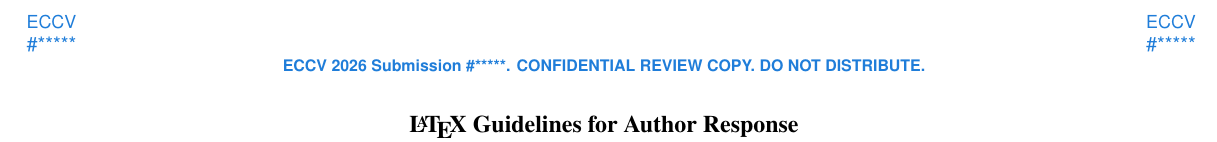
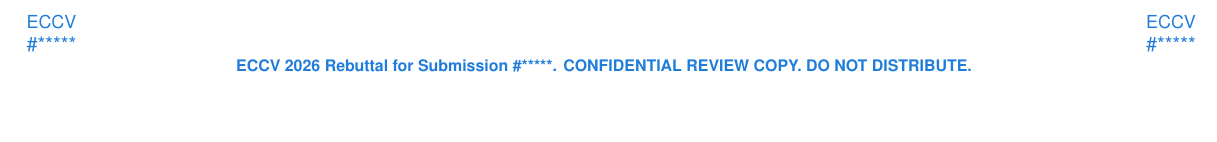
Before and after one commit to paolo-favaro/rebuttal-template, a LaTeX document (rebuttal.tex, which reads cvpr.sty): part of the page, cut so that both start at the same text. Compiled offline with pdfLaTeX.

Commit message:
Add files via upload
new versions without title and rebuttal in the headings

```diff
--- a/cvpr.sty
+++ b/cvpr.sty
@@ -556,7 +556,7 @@
     }
     \AtTextUpperLeft{%confidential
       \put(0,\LenToUnit{1cm}){\parbox{\textwidth}{\centering\cvprtenhv
-      \confName~\confYear~Submission \#\paperID. CONFIDENTIAL REVIEW COPY.  DO NOT DISTRIBUTE.}}
+      \confName~\confYear~Rebuttal~for~Submission \#\paperID. CONFIDENTIAL REVIEW COPY.  DO NOT DISTRIBUTE.}}
     }
   }
 }
--- a/rebuttal.tex
+++ b/rebuttal.tex
@@ -57,8 +57,8 @@
 \begin{document}
 
 % ---------------------------------------------------------------
-% TODO REBUTTAL: Please enter paper title
-\title{\LaTeX\ Guidelines for Author Response}  % **** Enter the paper title here
+% TODO REBUTTAL: Paper title is not required
+%\title{\LaTeX\ Guidelines for Author Response}  % **** Enter the paper title here
 
 \maketitle
 \thispagestyle{empty}
```
